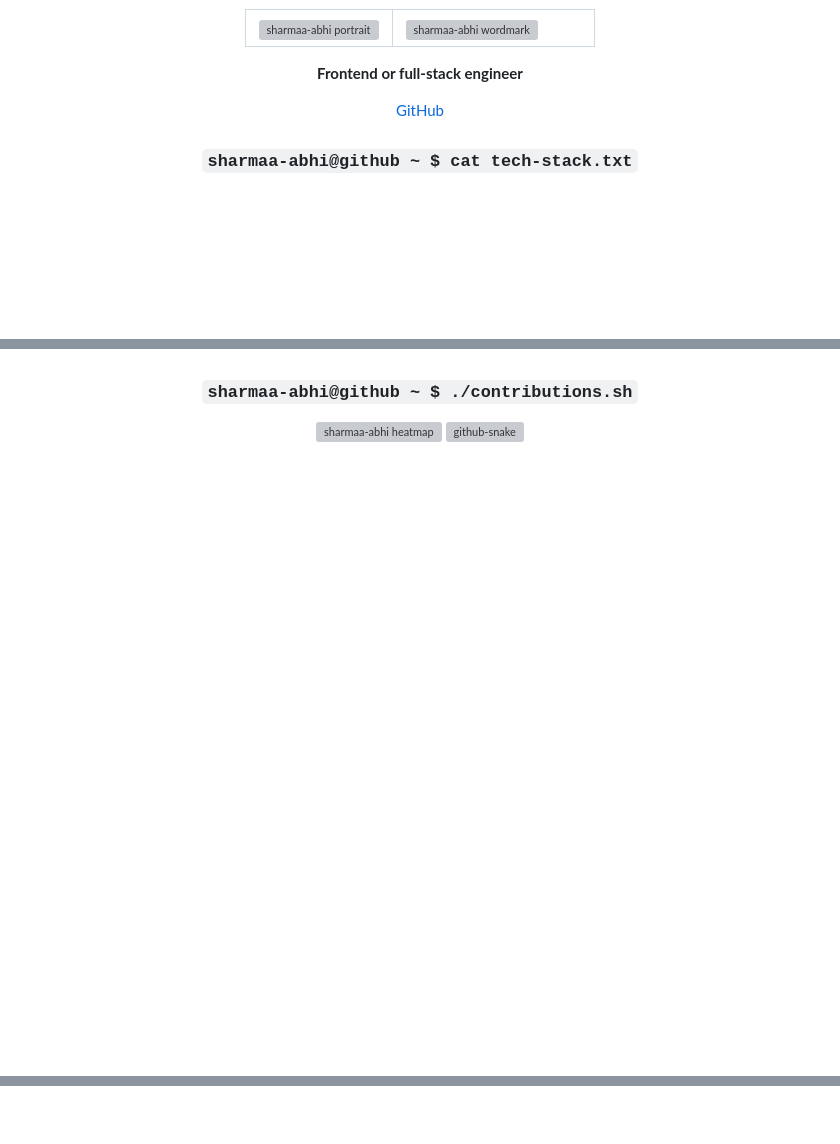
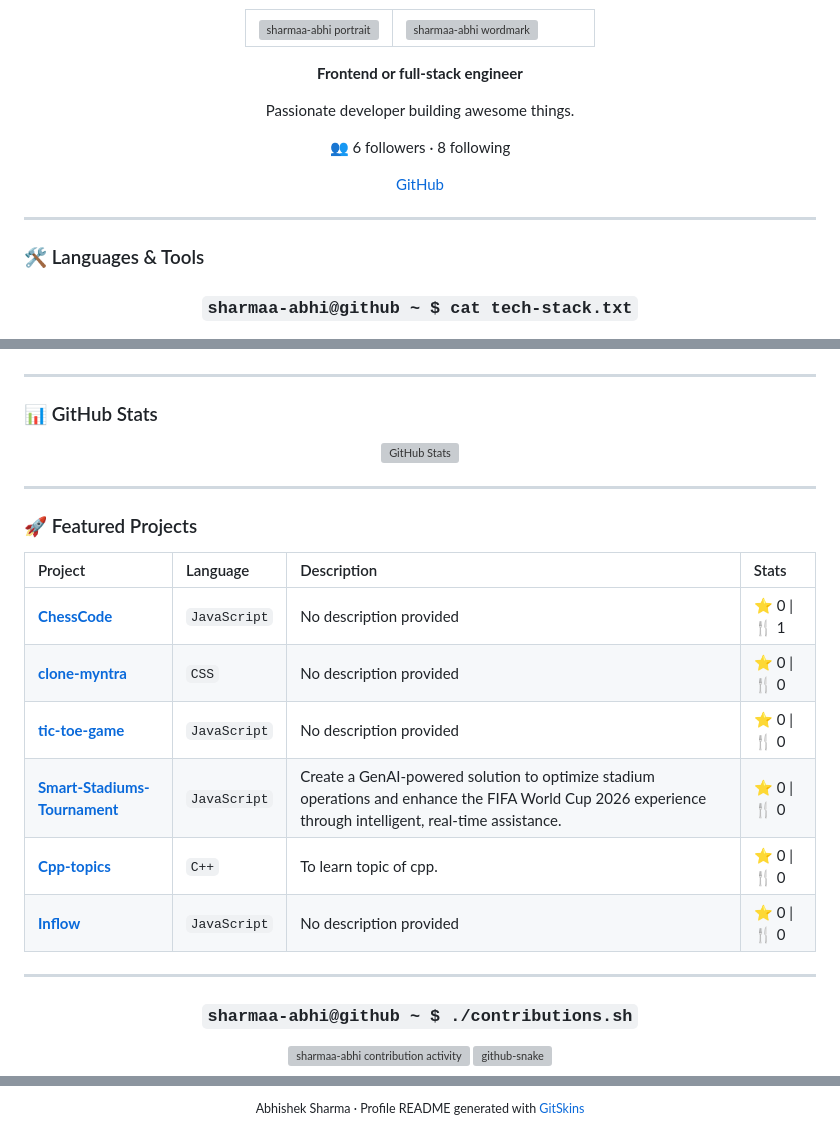
Before and after one commit to sharmaa-abhi/sharmaa-abhi, a Markdown page: README.md, 3 parts joined by grey strips. Rendered like a GitHub page; blank space fills up the shorter version; grey boxes are pictures that could not be loaded.

Commit message:
feat: enhance profile README with new visuals, tech stack, statistics, and project showcase

```diff
--- a/README.md
+++ b/README.md
@@ -22,10 +34,16 @@
 </table>
 
 <p><b>Frontend or full-stack engineer</b></p>
+<p>Passionate developer building awesome things.</p>
+<p>👥 6 followers · 8 following</p>
 
 <p><a href="https://github.com/sharmaa-abhi">GitHub</a></p>
 
 </div>
+
+---
+
+### 🛠️ Languages & Tools
 
 <div align="center">
 
@@ -46,13 +67,39 @@
 
 </div>
 
+---
+
+### 📊 GitHub Stats
+
+<p align="center">
+  <picture>
+    <source media="(prefers-color-scheme: light)" srcset="https://www.gitskins.com/api/section/stats?username=sharmaa-abhi&theme=github-dark&style=terminal&mode=light" />
+    <img src="https://www.gitskins.com/api/section/stats?username=sharmaa-abhi&theme=github-dark&style=terminal" alt="GitHub Stats" />
+  </picture>
+</p>
+
+---
+
+### 🚀 Featured Projects
+
+| Project | Language | Description | Stats |
+| :--- | :--- | :--- | :--- |
+| **[ChessCode](https://github.com/sharmaa-abhi/ChessCode)** | `JavaScript` | No description provided | ⭐ 0 \| 🍴 1 |
+| **[clone-myntra](https://github.com/sharmaa-abhi/clone-myntra)** | `CSS` | No description provided | ⭐ 0 \| 🍴 0 |
+| **[tic-toe-game](https://github.com/sharmaa-abhi/tic-toe-game)** | `JavaScript` | No description provided | ⭐ 0 \| 🍴 0 |
+| **[Smart-Stadiums-Tournament](https://github.com/sharmaa-abhi/Smart-Stadiums-Tournament)** | `JavaScript` | Create a GenAI-powered solution to optimize stadium operations and enhance the FIFA World Cup 2026 experience through intelligent, real-time assistance. | ⭐ 0 \| 🍴 0 |
+| **[Cpp-topics](https://github.com/sharmaa-abhi/Cpp-topics)** | `C++` | To learn topic of cpp. | ⭐ 0 \| 🍴 0 |
+| **[Inflow](https://github.com/sharmaa-abhi/Inflow)** | `JavaScript` | No description provided | ⭐ 0 \| 🍴 0 |
+
+---
+
 <div align="center">
 
 <h3><code>sharmaa-abhi@github ~ $ ./contributions.sh</code></h3>
 
 <picture>
   <source media="(prefers-color-scheme: light)" srcset="https://www.gitskins.com/api/section/heatmap?username=sharmaa-abhi&theme=github-dark&style=terminal&mode=light" />
-  <img src="https://www.gitskins.com/api/section/heatmap?username=sharmaa-abhi&theme=github-dark&style=terminal&mode=dark" width="100%" alt="sharmaa-abhi heatmap" />
+  <img src="https://www.gitskins.com/api/section/heatmap?username=sharmaa-abhi&theme=github-dark&style=terminal&mode=dark" width="100%" alt="sharmaa-abhi contribution activity" />
 </picture>
 
 <picture>
@@ -66,0 +128,3 @@
+<br>
+
+<p align="center"><sub>Abhishek Sharma  · Profile README generated with <a href="https://www.gitskins.com/readme-generator">GitSkins</a></sub></p>
```
Also changed, not shown: other parts of README.md (+30 -1 lines).
